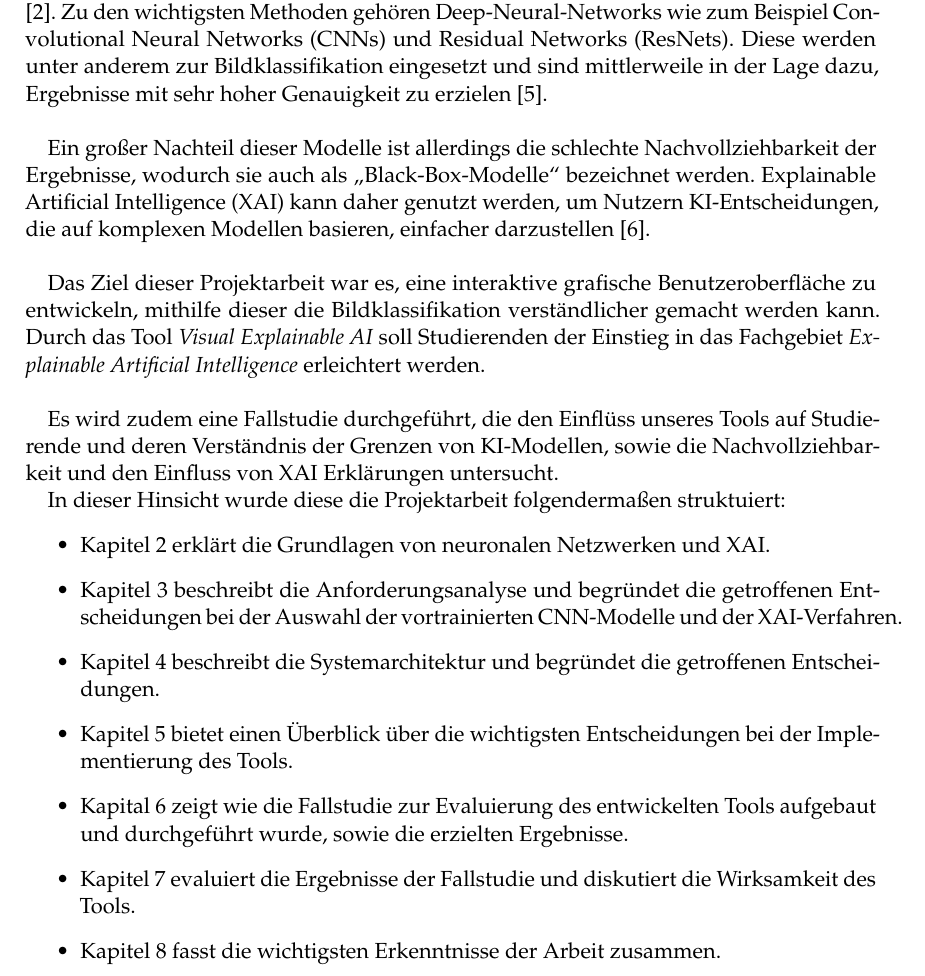
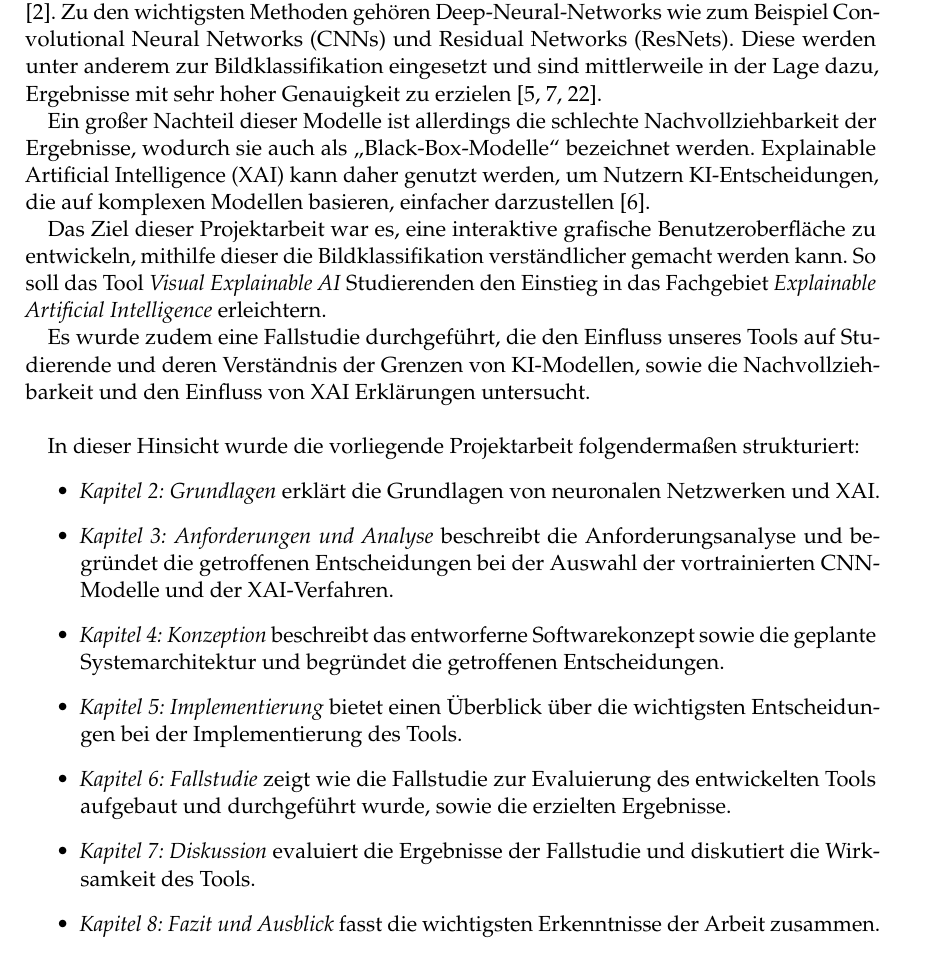
Before and after one commit to GermainGirndt/visual-explanaible-ai, a LaTeX thesis (documentation/ausarbeitung/htwsaar-i-mst-vorlage-2.25/htwsaar-i-mst-vorlage-2.25/htwsaar-i-mst-vorlage.tex, which reads documentation/ausarbeitung/htwsaar-i-mst-vorlage-2.25/htwsaar-i-mst-vorlage-2.25/Chapters/Einführung.tex): part of page 7 of 54, cut so that both start at the same text. Compiled offline with pdfLaTeX.

Commit message:
review introduction

```diff
--- a/documentation/ausarbeitung/htwsaar-i-mst-vorlage-2.25/htwsaar-i-mst-vorlage-2.25/Chapters/Einführung.tex
+++ b/documentation/ausarbeitung/htwsaar-i-mst-vorlage-2.25/htwsaar-i-mst-vorlage-2.25/Chapters/Einführung.tex
@@ -3,22 +3,22 @@
 
 In den letzten Jahren hat sich der Einsatz Künstlicher Intelligenz immer weiter verbreitet \cite{chatgpt}.
 Zu den wichtigsten Methoden gehören Deep-Neural-Networks wie zum Beispiel Convolutional Neural Networks (CNNs) und Residual Networks (ResNets).
-Diese werden unter anderem zur Bildklassifikation eingesetzt und sind mittlerweile in der Lage dazu, Ergebnisse mit sehr hoher Genauigkeit zu erzielen \cite{GIUDICI2023101560}.\\
+Diese werden unter anderem zur Bildklassifikation eingesetzt und sind mittlerweile in der Lage dazu, Ergebnisse mit sehr hoher Genauigkeit zu erzielen \cite{GIUDICI2023101560, he2016resnet, tan2021efficientnetv2}.
 
 Ein großer Nachteil dieser Modelle ist allerdings die schlechte Nachvollziehbarkeit der Ergebnisse, wodurch sie auch als \enquote{Black-Box-Modelle} bezeichnet werden.
-Explainable Artificial Intelligence (XAI) kann daher genutzt werden, um Nutzern KI-Entscheidungen, die auf komplexen Modellen basieren, einfacher darzustellen \cite{blackbox}.\\
+Explainable Artificial Intelligence (XAI) kann daher genutzt werden, um Nutzern KI-Entscheidungen, die auf komplexen Modellen basieren, einfacher darzustellen \cite{blackbox}.
 
-Das Ziel dieser Projektarbeit war es, eine interaktive grafische Benutzeroberfläche zu entwickeln, mithilfe dieser die Bildklassifikation verständlicher gemacht werden kann. Durch das Tool \textit{Visual Explainable AI} soll Studierenden der Einstieg in das Fachgebiet \textit{Explainable Artificial Intelligence} erleichtert werden.\\
+Das Ziel dieser Projektarbeit war es, eine interaktive grafische Benutzeroberfläche zu entwickeln, mithilfe dieser die Bildklassifikation verständlicher gemacht werden kann. So soll das Tool \textit{Visual Explainable AI} Studierenden den Einstieg in das Fachgebiet \textit{Explainable Artificial Intelligence} erleichtern.
 
-Es wird zudem eine Fallstudie durchgeführt, die den Einflüss unseres Tools auf Studierende und deren Verständnis der Grenzen von KI-Modellen, sowie die Nachvollziehbarkeit und den Einfluss von XAI Erklärungen untersucht.
+Es wurde zudem eine Fallstudie durchgeführt, die den Einfluss unseres Tools auf Studierende und deren Verständnis der Grenzen von KI-Modellen, sowie die Nachvollziehbarkeit und den Einfluss von XAI Erklärungen untersucht. \\
 
-In dieser Hinsicht wurde diese die Projektarbeit folgendermaßen struktuiert:
+In dieser Hinsicht wurde die vorliegende Projektarbeit folgendermaßen strukturiert:
 \begin{itemize}
-    \item Kapitel 2 erklärt die Grundlagen von neuronalen Netzwerken und XAI.
-    \item Kapitel 3 beschreibt die Anforderungsanalyse und begründet die getroffenen Entscheidungen bei der Auswahl der vortrainierten CNN-Modelle und der XAI-Verfahren.
-    \item Kapitel 4 beschreibt die Systemarchitektur und begründet die getroffenen Entscheidungen.
-    \item Kapitel 5 bietet einen Überblick über die wichtigsten Entscheidungen bei der Implementierung des Tools.
-    \item Kapital 6 zeigt wie die Fallstudie zur Evaluierung des entwickelten Tools aufgebaut und durchgeführt wurde, sowie die erzielten Ergebnisse.
-    \item Kapitel 7 evaluiert die Ergebnisse der Fallstudie und diskutiert die Wirksamkeit des Tools.
-    \item Kapitel 8 fasst die wichtigsten Erkenntnisse der Arbeit zusammen.
+    \item \textit{Kapitel 2: \nameref{chap:chapter-2}} erklärt die Grundlagen von neuronalen Netzwerken und XAI.
+    \item \textit{Kapitel 3: \nameref{chap:chapter-3}} beschreibt die Anforderungsanalyse und begründet die getroffenen Entscheidungen bei der Auswahl der vortrainierten CNN-Modelle und der XAI-Verfahren.
+    \item \textit{Kapitel 4: \nameref{chap:chapter-4}} beschreibt das entworferne Softwarekonzept sowie die geplante Systemarchitektur und begründet die getroffenen Entscheidungen.
+    \item \textit{Kapitel 5: \nameref{chap:chapter-5}} bietet einen Überblick über die wichtigsten Entscheidungen bei der Implementierung des Tools.
+    \item \textit{Kapitel 6: \nameref{chap:chapter-6}} zeigt wie die Fallstudie zur Evaluierung des entwickelten Tools aufgebaut und durchgeführt wurde, sowie die erzielten Ergebnisse.
+    \item \textit{Kapitel 7: \nameref{chap:chapter-7}} evaluiert die Ergebnisse der Fallstudie und diskutiert die Wirksamkeit des Tools.
+    \item \textit{Kapitel 8: \nameref{chap:chapter-8}} fasst die wichtigsten Erkenntnisse der Arbeit zusammen.
 \end{itemize}
```
